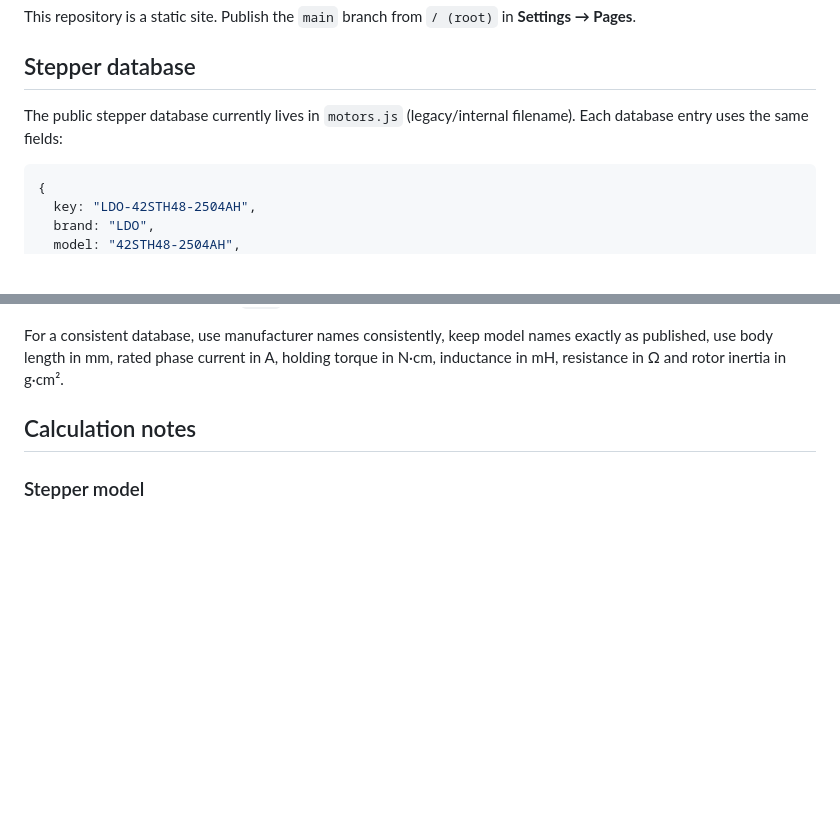
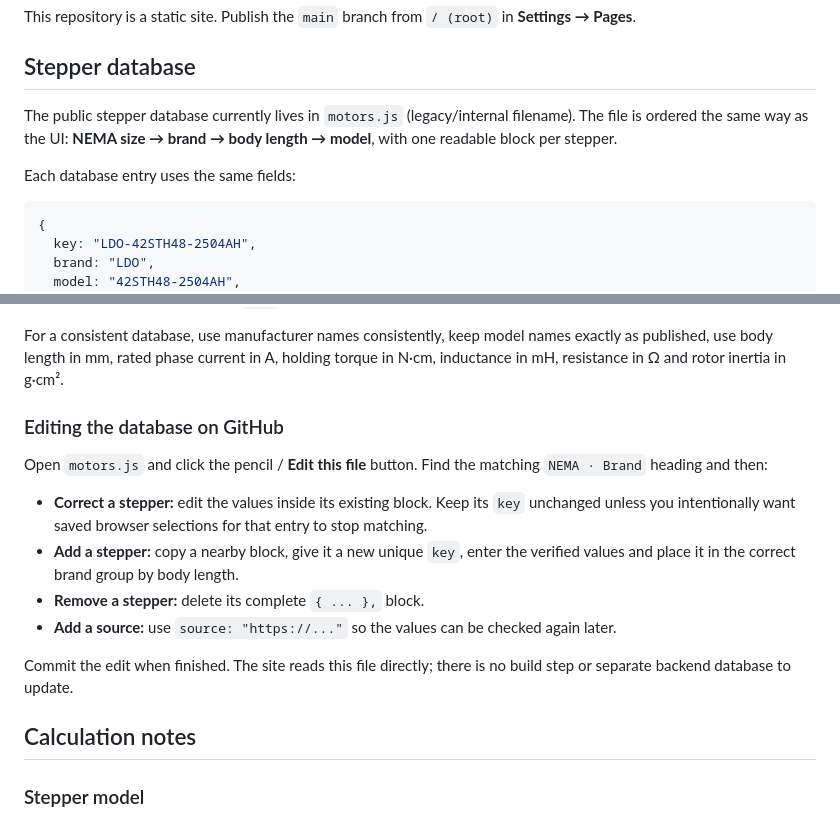
Before and after one commit to Kamseder/AK3D-Motion-Lab, a Markdown page: README.md, 2 parts joined by grey strips. GitHub-like rendering; blank space fills up the shorter version.

Commit message:
Document direct stepper database editing

````diff
--- a/README.md
+++ b/README.md
@@ -18,7 +18,9 @@ This repository is a static site. Publish the `main` branch from `/ (root)` in *
 
 ## Stepper database
 
-The public stepper database currently lives in `motors.js` (legacy/internal filename). Each database entry uses the same fields:
+The public stepper database currently lives in `motors.js` (legacy/internal filename). The file is ordered the same way as the UI: **NEMA size → brand → body length → model**, with one readable block per stepper.
+
+Each database entry uses the same fields:
 
 ```js
 {
@@ -40,6 +42,17 @@ The public stepper database currently lives in `motors.js` (legacy/internal file
 `key` must be unique and should stay stable because browser-local selections reference it. `brand`, `model`, `nema` and `bodyLength` control how steppers are grouped, sorted and displayed. The electrical values drive the torque calculation. Unknown optional values can be `null`; a source URL is recommended whenever specs are added or corrected.
 
 For a consistent database, use manufacturer names consistently, keep model names exactly as published, use body length in mm, rated phase current in A, holding torque in N·cm, inductance in mH, resistance in Ω and rotor inertia in g·cm².
+
+### Editing the database on GitHub
+
+Open `motors.js` and click the pencil / **Edit this file** button. Find the matching `NEMA · Brand` heading and then:
+
+- **Correct a stepper:** edit the values inside its existing block. Keep its `key` unchanged unless you intentionally want saved browser selections for that entry to stop matching.
+- **Add a stepper:** copy a nearby block, give it a new unique `key`, enter the verified values and place it in the correct brand group by body length.
+- **Remove a stepper:** delete its complete `{ ... },` block.
+- **Add a source:** use `source: "https://..."` so the values can be checked again later.
+
+Commit the edit when finished. The site reads this file directly; there is no build step or separate backend database to update.
 
 ## Calculation notes
 
````
